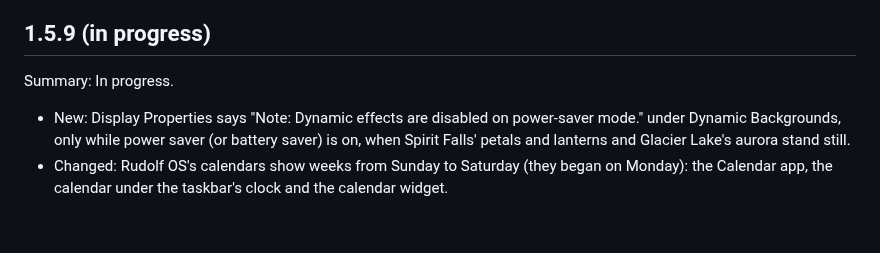
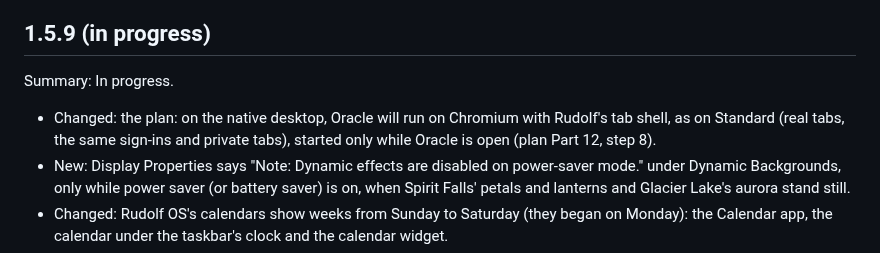
Before and after one commit to merciless146/RudolfOS, a Markdown page: CHANGELOG.md, the part around the change. GitHub-like rendering; blank space fills up the shorter version.

```diff
--- a/CHANGELOG.md
+++ b/CHANGELOG.md
@@ -11,6 +11,7 @@ Each version's first line after "Summary:" is what Settings shows before an upda
 
 ## 1.5.9 (in progress)
 Summary: In progress.
+- Changed: the plan: on the native desktop, Oracle will run on Chromium with Rudolf's tab shell, as on Standard (real tabs, the same sign-ins and private tabs), started only while Oracle is open (plan Part 12, step 8).
 - New: Display Properties says "Note: Dynamic effects are disabled on power-saver mode." under Dynamic Backgrounds, only while power saver (or battery saver) is on, when Spirit Falls' petals and lanterns and Glacier Lake's aurora stand still.
 - Changed: Rudolf OS's calendars show weeks from Sunday to Saturday (they began on Monday): the Calendar app, the calendar under the taskbar's clock and the calendar widget.
 - New: private browsing in Oracle: New private tab in Oracle's ☰ menu, Ctrl+Shift+N, and when you right-click Oracle's icon (on the taskbar, in the Start menu, on the desktop, or an open Oracle window's taskbar button). A private window is marked 🕶️ Private in dark violet; its pages are not kept in History, its cookies and site data are kept in memory only (with Standard and Lite) and forgotten when the last private window closes; pop-ups from it stay private. Help › Privacy explains what is kept (bookmarks, downloads) and who can still see what you visit.
```
Also changed, not shown: docs/plan-1.5.9.md (+58 -1 lines).
